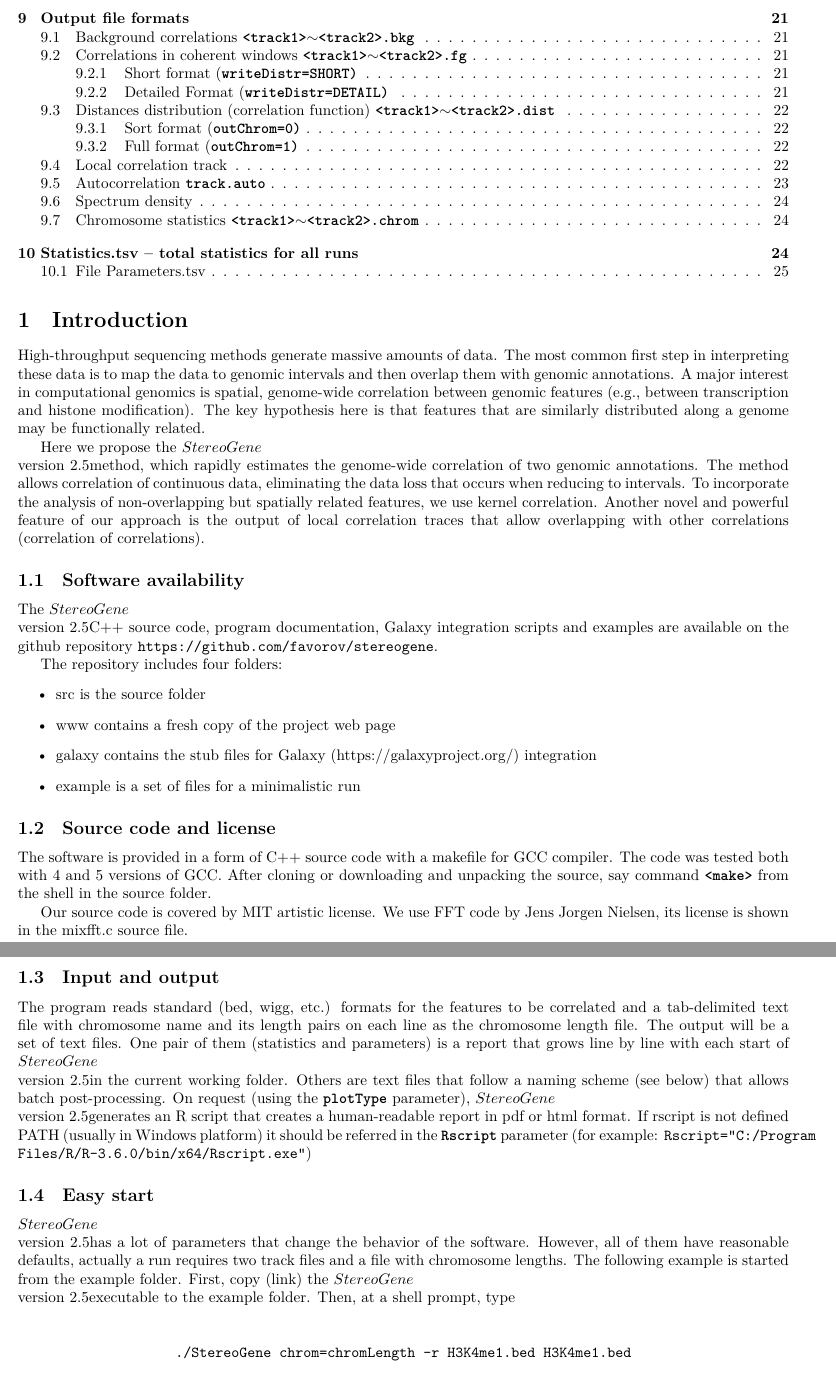
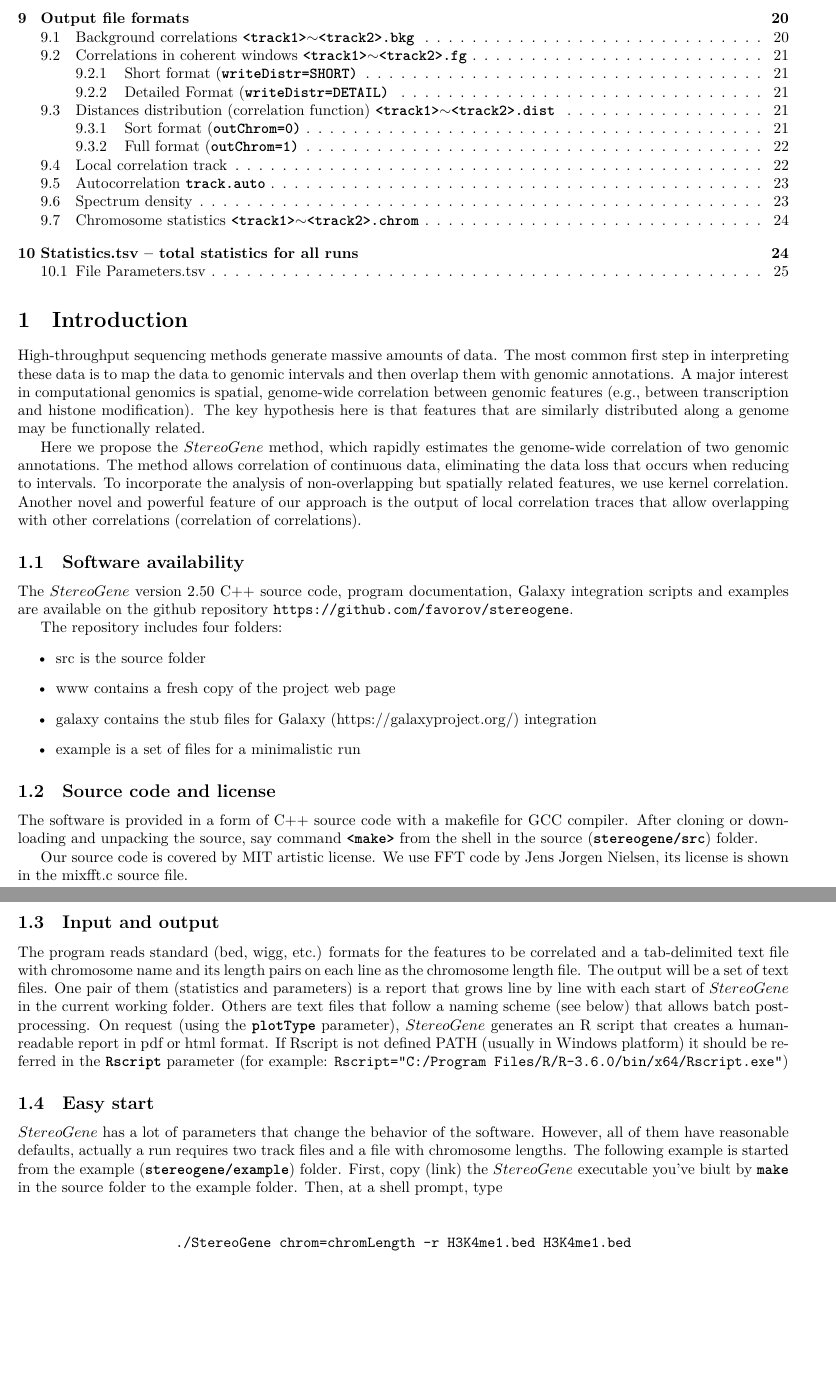
Before and after one commit to favorov/stereogene, a LaTeX document (tex/Stereogene.tex, which reads example/conf.cfg): two parts of pages 2 and 3 of 26 before the commit and two parts of pages 2 and 3 of 25 after it, joined at a grey line, cut so that both start at the same text, the shorter picture padded with empty space. Compiled offline with XeLaTeX.

Commit message:
editing the document

```diff
--- a/example/conf.cfg
+++ b/example/conf.cfg
@@ -2,5 +2,5 @@
 trackPath=./					# path with tracks
 resPath=./
 chrom = chromLength
-#plotType=pdf
-Rscript = "Rscript"
+plotType=svg
+#Rscript = "Rscript"
--- a/tex/Stereogene.tex
+++ b/tex/Stereogene.tex
@@ -37,7 +37,8 @@
 %=============================================================================
 \newcommand{\prm}[1]{\texttt{\textbf{{#1}}}}
 \newcommand{\pr}[1]{\texttt{{#1}}}
-\newcommand{\sg}{$StereoGene$\\ version 2.5}
+\newcommand{\sg}{$StereoGene$\ }
+\newcommand{\sgv}{$StereoGene$ version 2.50\ }
 
 \usepackage{ifthen}
 \newcounter{rowc}
@@ -54,7 +55,7 @@
 \renewcommand{\arraystretch}{1.2}
 
 %=============================================================================
-\title {\sg}
+\title {\sgv}
 \author{User manual}
 
 \begin{document}
@@ -68,7 +69,7 @@
 
 Here we propose the \sg method, which rapidly estimates the genome-wide correlation of two genomic annotations. The method allows correlation of continuous data, eliminating the data loss that occurs when reducing to intervals. To incorporate the analysis of non-overlapping but spatially related features, we use kernel correlation.  Another novel and powerful feature of our approach is the output of local correlation traces that allow overlapping with other correlations (correlation of correlations).
 \subsection{Software availability}
-The \sg C++ source code, program documentation, Galaxy integration scripts and examples are available on the  github repository \url{https://github.com/favorov/stereogene}.
+The \sgv C++ source code, program documentation, Galaxy integration scripts and examples are available on the  github repository \url{https://github.com/favorov/stereogene}.
 
 The repository includes four folders:
 \begin{itemize}
@@ -79,15 +80,15 @@
 \end{itemize}
 
 \subsection{Source code and license}
-The software is provided in a form of C++ source code with a makefile for GCC compiler. The code was tested both with 4 and 5 versions of GCC. After cloning or downloading and unpacking the source, say command \prm{<make>} from the shell in the source folder.
+The software is provided in a form of C++ source code with a makefile for GCC compiler. After cloning or downloading and unpacking the source, say command \prm{<make>} from the shell in the source (\prm{stereogene/src}) folder.
 
 Our source code is covered by MIT artistic license. We use FFT code by Jens Jorgen Nielsen, its license is shown in the mixfft.c source file.
 
 \subsection{Input and output}
-The program reads standard (bed, wigg, etc.) formats for the features to be correlated and a tab-delimited text file with chromosome name and its length pairs on each line as the chromosome length file. The output will be a set of text files. One pair of them (statistics and parameters) is a report that grows line by line with each start of \sg in the current working folder. Others are text files that follow a naming scheme (see below) that allows batch post-processing. On request (using the \prm{plotType} parameter), \sg generates an R script that creates a human-readable report in pdf or html format. If rscript is not defined PATH (usually in Windows platform) it should be referred in the \prm{Rscript} parameter (for example: \texttt{Rscript="C:/Program Files/R/R-3.6.0/bin/x64/Rscript.exe"})
+The program reads standard (bed, wigg, etc.) formats for the features to be correlated and a tab-delimited text file with chromosome name and its length pairs on each line as the chromosome length file. The output will be a set of text files. One pair of them (statistics and parameters) is a report that grows line by line with each start of \sg in the current working folder. Others are text files that follow a naming scheme (see below) that allows batch post-processing. On request (using the \prm{plotType} parameter), \sg generates an R script that creates a human-readable report in pdf or html format. If Rscript is not defined PATH (usually in Windows platform) it should be referred in the \prm{Rscript} parameter (for example: \texttt{Rscript="C:/Program Files/R/R-3.6.0/bin/x64/Rscript.exe"})
 %========================================================================================
 \subsection{Easy start}
-\sg has a lot of parameters that change the behavior of the software.  However, all of them have reasonable defaults, actually a run requires two track files and a file with chromosome lengths. The following example is started from the example folder. First, copy (link) the \sg executable to the example folder. Then, at a shell prompt, type \vspace{0.5cm}
+\sg has a lot of parameters that change the behavior of the software.  However, all of them have reasonable defaults, actually a run requires two track files and a file with chromosome lengths. The following example is started from the example (\prm{stereogene/example}) folder. First, copy (link) the \sg executable you've biult by \prm{make} in the source folder to the example folder. Then, at a shell prompt, type \vspace{0.5cm}
 
 \begin{center}
 \texttt{./StereoGene chrom=chromLength -r H3K4me1.bed H3K4me1.bed}\vspace{0.5cm}
```
Also changed, not shown: tex/Stereogene.pdf, tex/Stereogene.tex (2 more changed lines).
